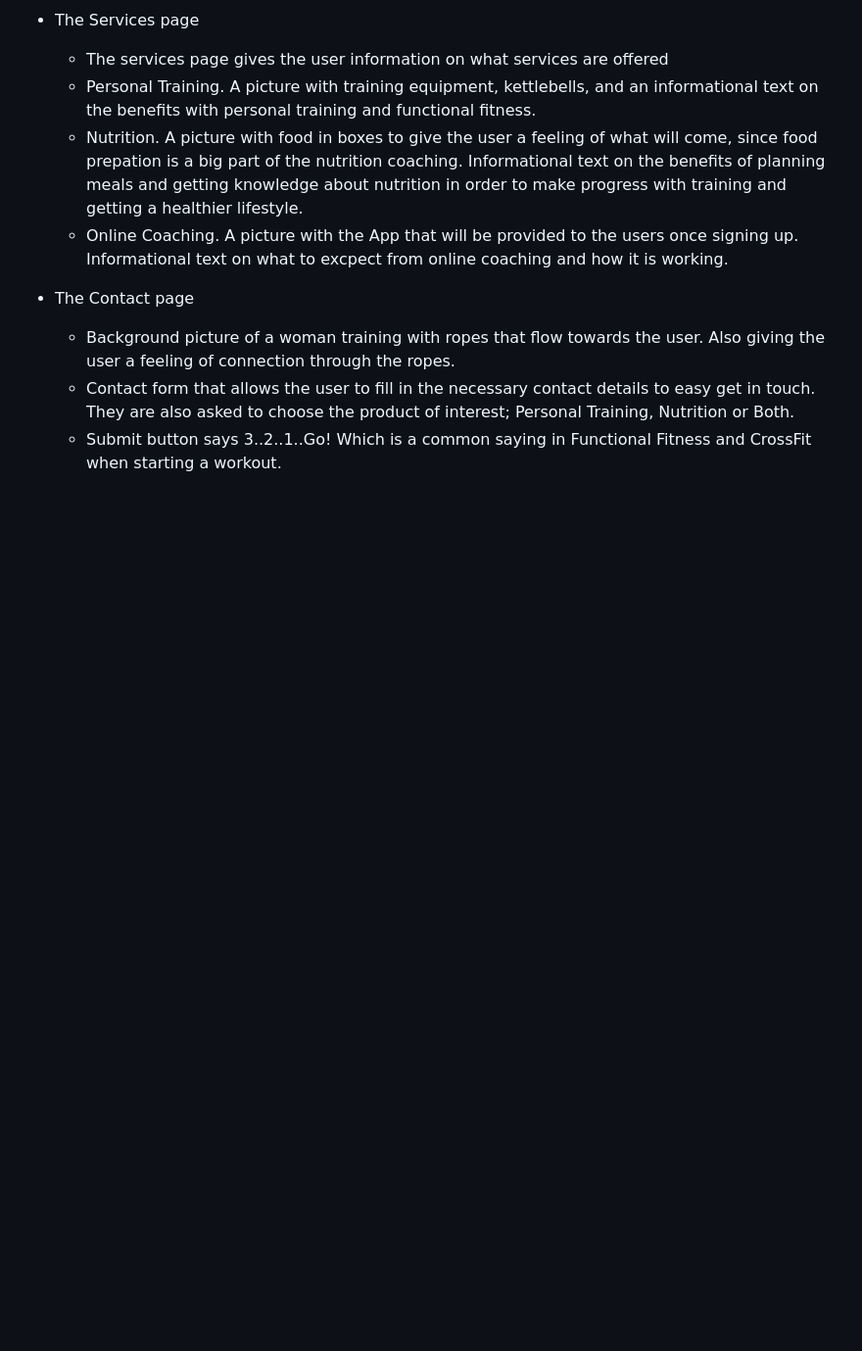
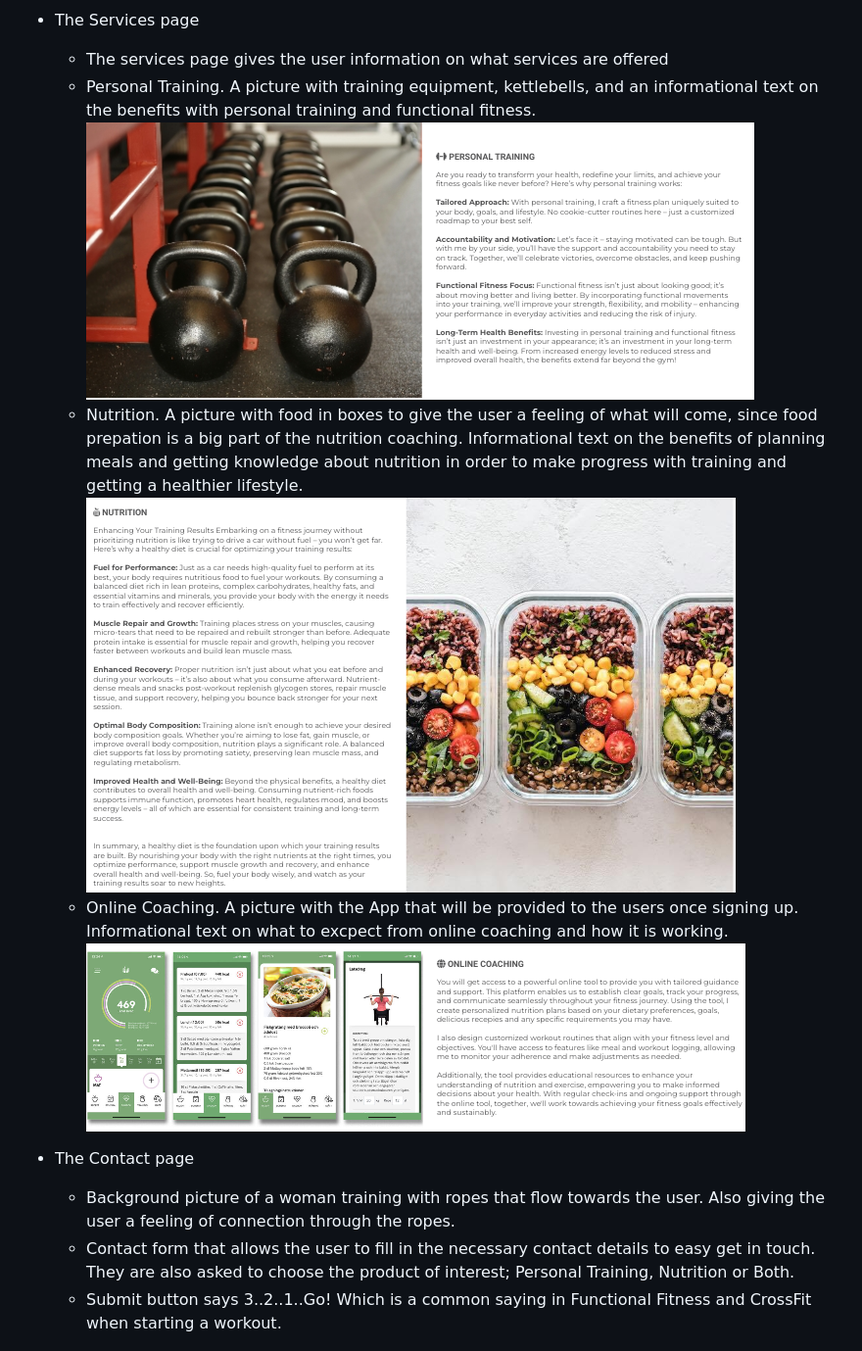
Before and after one commit to SophieTiger/optimal_health, a Markdown page: README.md, the part around the change. Shown at 98% size. Drawn GitHub-style; blank space fills up the shorter version.

Commit message:
docs:add information about the three pages and screenshots to the README.md file

```diff
--- a/README.md
+++ b/README.md
@@ -36,8 +36,11 @@ The site is responsive for all screen sizes.
 * The Services page
     -   The services page gives the user information on what services are offered
     -   Personal Training. A picture with training equipment, kettlebells, and an informational text on the benefits with personal training and functional fitness.
+![Screenshot of picture with kettlebells and information about personal training](/assets/images/pt_div.png)
     -   Nutrition. A picture with food in boxes to give the user a feeling of what will come, since food prepation is a big part of the nutrition coaching. Informational text on the benefits of planning meals and getting knowledge about nutrition in order to make progress with training and getting a healthier lifestyle.
+![Screenshot of picture with foodboxes and information about nutrition](/assets/images/nutrition_div.png)
     -   Online Coaching. A picture with the App that will be provided to the users once signing up. Informational text on what to excpect from online coaching and how it is working.
+![Screenshot of picture with online coaching app and information about online coaching](/assets/images/online_div.png)
 * The Contact page
     -   Background picture of a woman training with ropes that flow towards the user. Also giving the user a feeling of connection through the ropes.
     -   Contact form that allows the user to fill in the necessary contact details to easy get in touch. They are also asked to choose the product of interest; Personal Training, Nutrition or Both.
```
